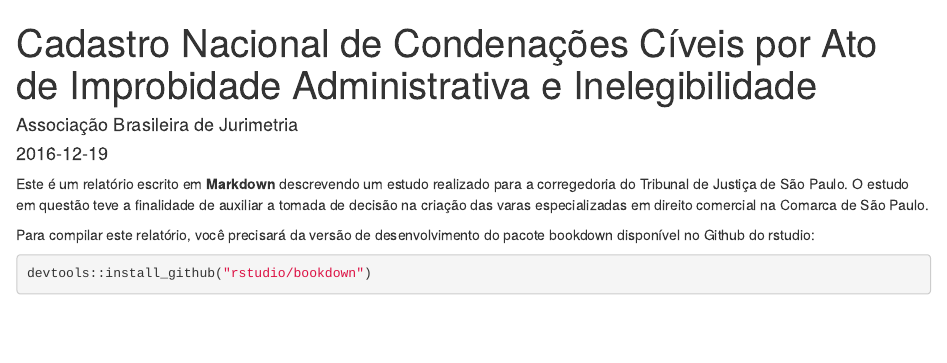
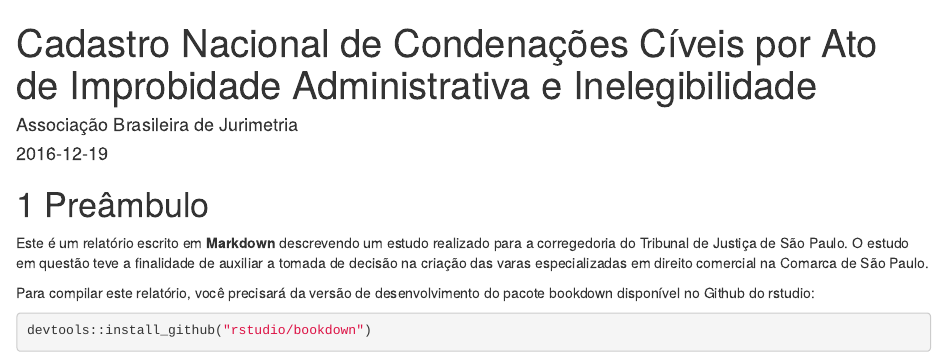
Before and after one commit to abjur/inacBook, an R Markdown document (index.Rmd): the page in a window 1100 px wide, from its top. Rendered offline with R 4.5, knitr and Pandoc, with nearby package versions; drawn as R Markdown's standard HTML page in place of the format the file asks for; some code elsewhere in the file could not run offline.

Commit message:
H1 preamble

```diff
--- a/index.Rmd
+++ b/index.Rmd
@@ -10,6 +10,8 @@ biblio-style: apalike
 link-citations: yes
 description: "Análise do Cadastro Nacional de Condenações Cíveis por Ato de Improbidade Administrativa e Inelegibilidade."
 ---
+
+# Preâmbulo
 
 Este é um relatório escrito em **Markdown** descrevendo um estudo realizado para a corregedoria do Tribunal de Justiça de São Paulo. O estudo em questão teve a finalidade de auxiliar a tomada de decisão na criação das varas especializadas em direito comercial na Comarca de São Paulo.
 
```
